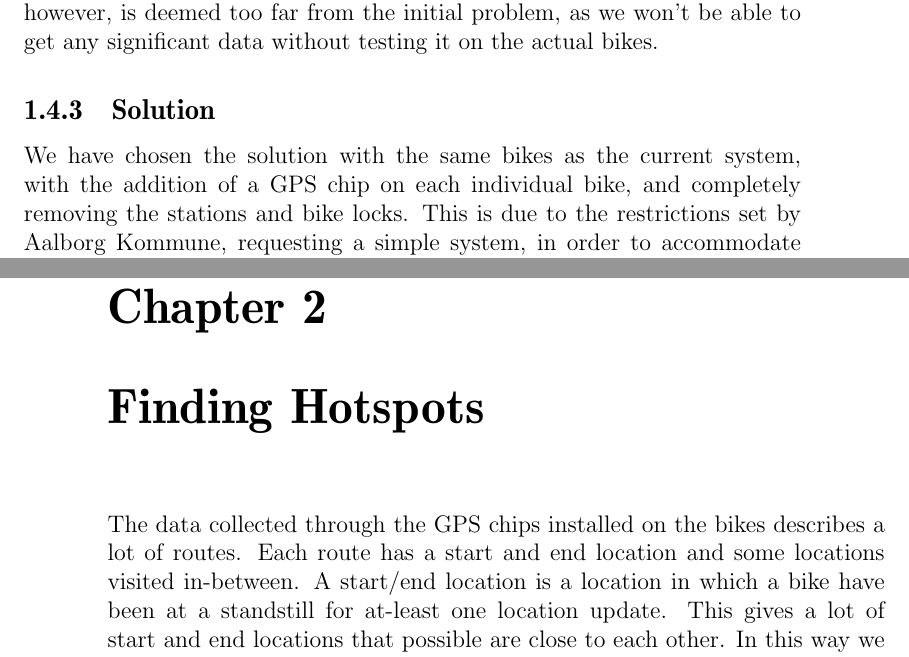
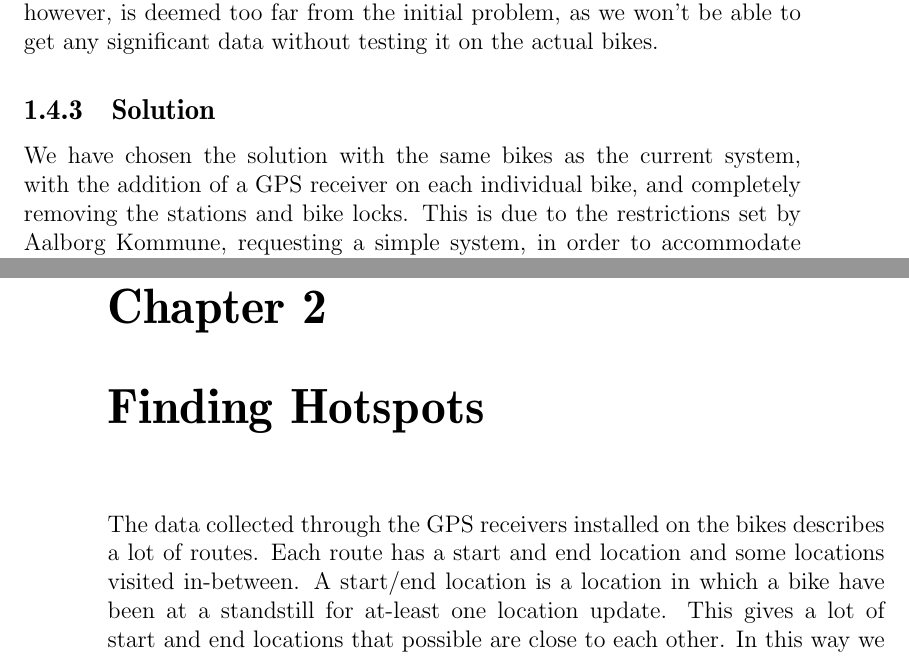
Before and after one commit to sw701e14/report, a LaTeX thesis (main.tex, which reads content/hotspots.tex, content/problem_statement.tex): two parts of pages 19 and 22 of 61, joined at a grey line, cut so that both start at the same text. Compiled offline with pdfLaTeX; a LaTeX package or settings file that is missing is left out.

Commit message:
Corrected 'GPS chips(s)' to 'GPS receiver(s)'.

```diff
--- a/content/hotspots.tex
+++ b/content/hotspots.tex
@@ -1,4 +1,4 @@
-The data collected through the GPS chips installed on the bikes describes a lot of routes.
+The data collected through the GPS receivers installed on the bikes describes a lot of routes.
 Each route has a start and end location and some locations visited in-between. A start/end location is a location in which a bike have been at a standstill for at-least one location update.
 This gives a lot of start and end locations that possible are close to each other.
 In this way we model the most frequently traveled areas, as opposed to every single location, simplifying the calculation for prediction.
--- a/content/problem_statement.tex
+++ b/content/problem_statement.tex
@@ -32,7 +32,7 @@ Due to the limited time and project members, certain restrictions will be set, a
 This, however, is deemed too far from the initial problem, as we won't be able to get any significant data without testing it on the actual bikes.
 
 \subsection{Solution} \label{prob_statement:solution}
-We have chosen the solution with the same bikes as the current system, with the addition of a GPS chip on each individual bike, and completely removing the stations and bike locks.
+We have chosen the solution with the same bikes as the current system, with the addition of a GPS receiver on each individual bike, and completely removing the stations and bike locks.
 This is due to the restrictions set by Aalborg Kommune, requesting a simple system, in order to accommodate the unspecified target user group.
 
 \paragraph{GPS and hotspots}
```
Also changed, not shown: content/interview.tex (+1 -1 lines).
